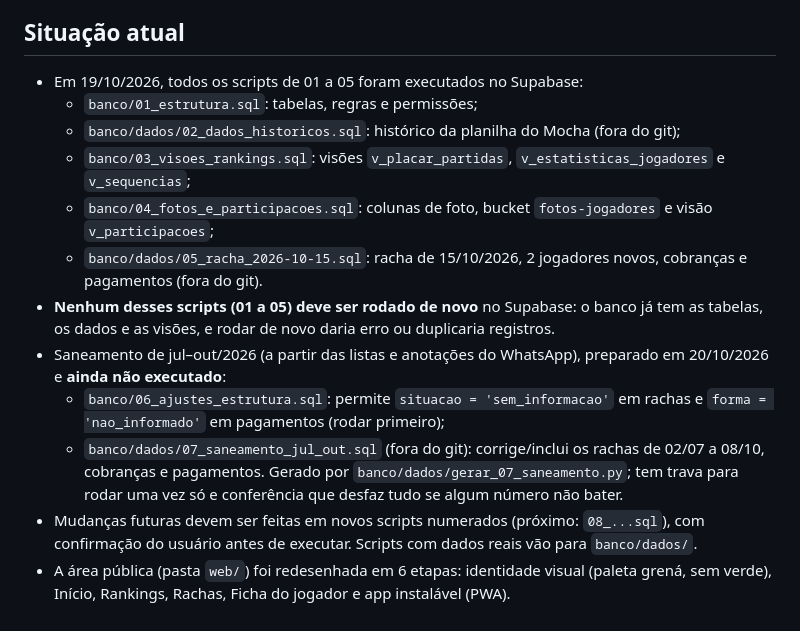
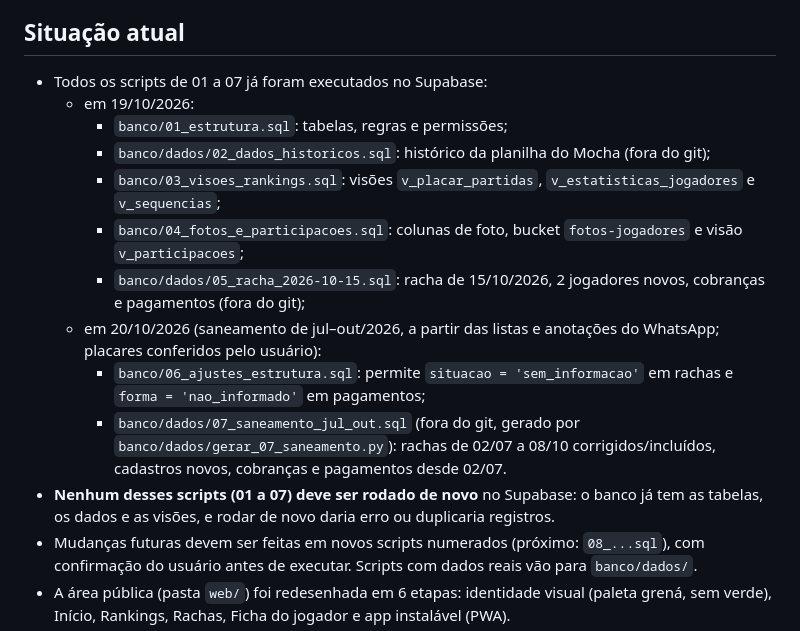
Before and after one commit to viniciusesousa/racha, a Markdown page: CLAUDE.md, the part around the change. Drawn GitHub-style.

Commit message:
Registrar scripts 06 e 07 executados no Supabase
Co-Authored-By: Claude Opus 5.5 <noreply@anthropic.com>

```diff
--- a/CLAUDE.md
+++ b/CLAUDE.md
@@ -4,16 +4,17 @@
 App web para controlar o racha semanal de futebol (quintas-feiras), substituindo um app antigo feito no Mocha (descontinuado). O usuário principal não é programador: explique cada passo em português simples e peça confirmação antes de ações importantes.
 
 ## Situação atual
-- Em 19/10/2026, todos os scripts de 01 a 05 foram executados no Supabase:
-  - `banco/01_estrutura.sql`: tabelas, regras e permissões;
-  - `banco/dados/02_dados_historicos.sql`: histórico da planilha do Mocha (fora do git);
-  - `banco/03_visoes_rankings.sql`: visões `v_placar_partidas`, `v_estatisticas_jogadores` e `v_sequencias`;
-  - `banco/04_fotos_e_participacoes.sql`: colunas de foto, bucket `fotos-jogadores` e visão `v_participacoes`;
-  - `banco/dados/05_racha_2026-10-15.sql`: racha de 15/10/2026, 2 jogadores novos, cobranças e pagamentos (fora do git).
-- **Nenhum desses scripts (01 a 05) deve ser rodado de novo** no Supabase: o banco já tem as tabelas, os dados e as visões, e rodar de novo daria erro ou duplicaria registros.
-- Saneamento de jul–out/2026 (a partir das listas e anotações do WhatsApp), preparado em 20/10/2026 e **ainda não executado**:
-  - `banco/06_ajustes_estrutura.sql`: permite `situacao = 'sem_informacao'` em rachas e `forma = 'nao_informado'` em pagamentos (rodar primeiro);
-  - `banco/dados/07_saneamento_jul_out.sql` (fora do git): corrige/inclui os rachas de 02/07 a 08/10, cobranças e pagamentos. Gerado por `banco/dados/gerar_07_saneamento.py`; tem trava para rodar uma vez só e conferência que desfaz tudo se algum número não bater.
+- Todos os scripts de 01 a 07 já foram executados no Supabase:
+  - em 19/10/2026:
+    - `banco/01_estrutura.sql`: tabelas, regras e permissões;
+    - `banco/dados/02_dados_historicos.sql`: histórico da planilha do Mocha (fora do git);
+    - `banco/03_visoes_rankings.sql`: visões `v_placar_partidas`, `v_estatisticas_jogadores` e `v_sequencias`;
+    - `banco/04_fotos_e_participacoes.sql`: colunas de foto, bucket `fotos-jogadores` e visão `v_participacoes`;
+    - `banco/dados/05_racha_2026-10-15.sql`: racha de 15/10/2026, 2 jogadores novos, cobranças e pagamentos (fora do git);
+  - em 20/10/2026 (saneamento de jul–out/2026, a partir das listas e anotações do WhatsApp; placares conferidos pelo usuário):
+    - `banco/06_ajustes_estrutura.sql`: permite `situacao = 'sem_informacao'` em rachas e `forma = 'nao_informado'` em pagamentos;
+    - `banco/dados/07_saneamento_jul_out.sql` (fora do git, gerado por `banco/dados/gerar_07_saneamento.py`): rachas de 02/07 a 08/10 corrigidos/incluídos, cadastros novos, cobranças e pagamentos desde 02/07.
+- **Nenhum desses scripts (01 a 07) deve ser rodado de novo** no Supabase: o banco já tem as tabelas, os dados e as visões, e rodar de novo daria erro ou duplicaria registros.
 - Mudanças futuras devem ser feitas em novos scripts numerados (próximo: `08_...sql`), com confirmação do usuário antes de executar. Scripts com dados reais vão para `banco/dados/`.
 - A área pública (pasta `web/`) foi redesenhada em 6 etapas: identidade visual (paleta grená, sem verde), Início, Rankings, Rachas, Ficha do jogador e app instalável (PWA).
 - **Site no ar desde 20/10/2026:** https://viniciusesousa.github.io/racha/ (marcado como `noindex, nofollow`, não aparece no Google; o link circula só no grupo).
```
